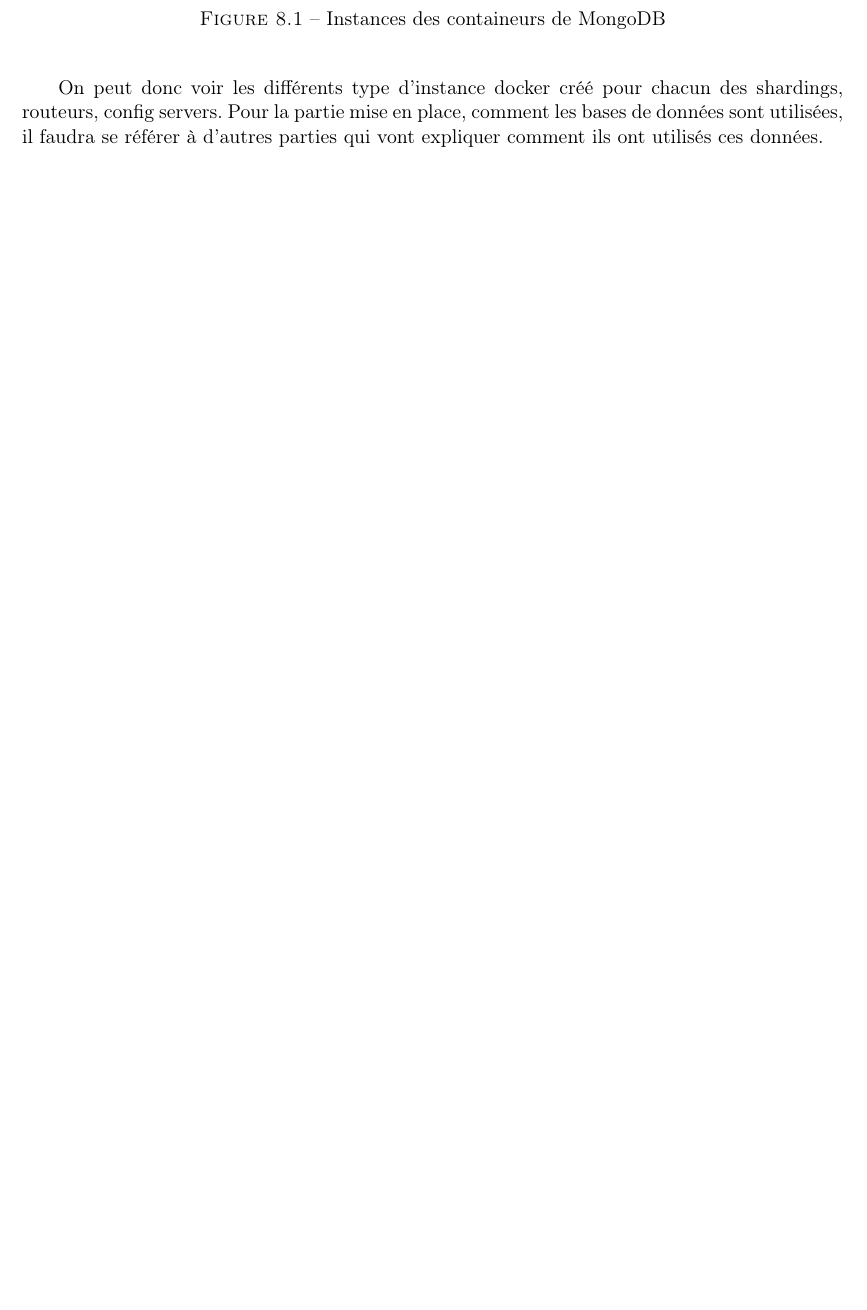
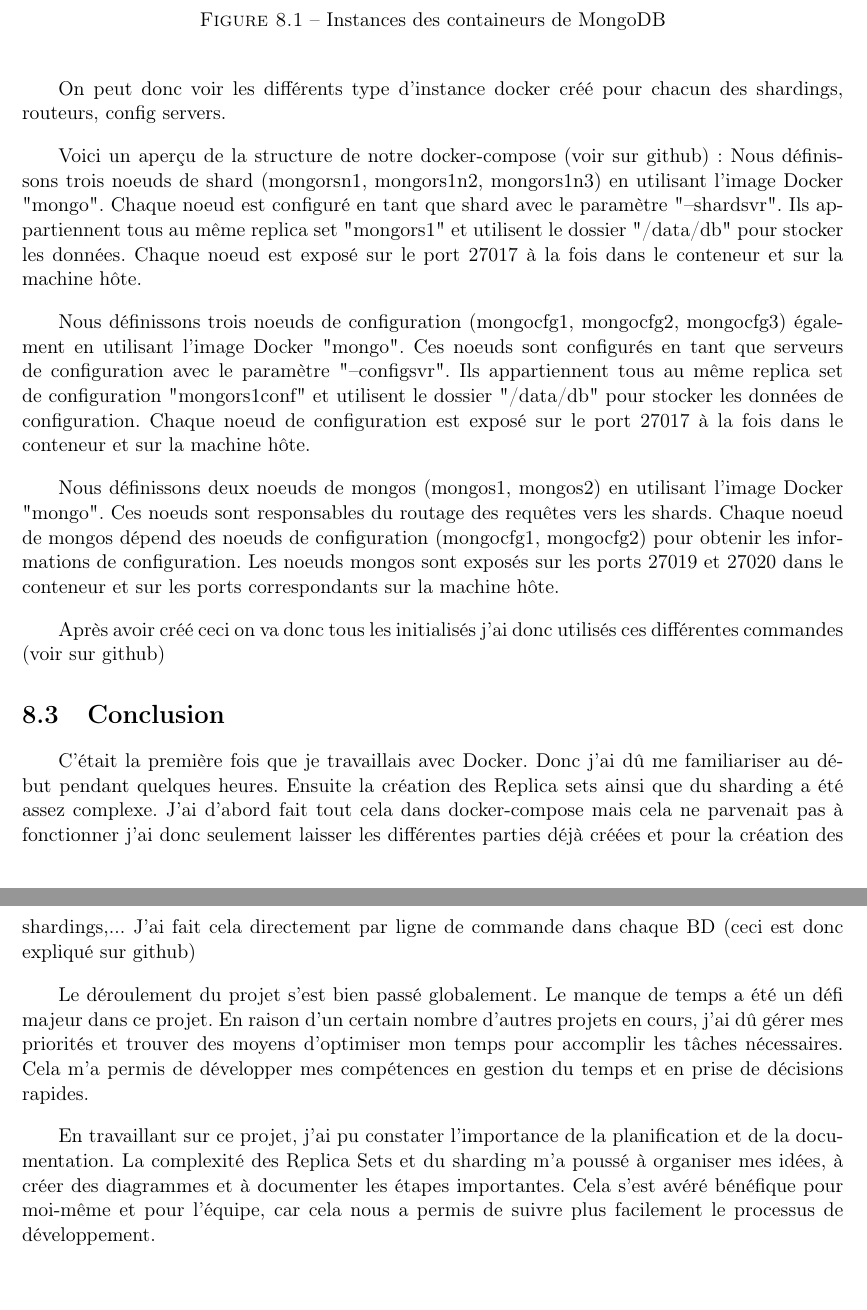
Before and after one commit to masi-liege-g2-2223/project-report, a LaTeX document (main.tex, which reads chapters/10-bigdata.tex): part of page 52 of 63 before the commit and two parts of pages 53 and 54 of 65 after it, the two joined at a grey line, cut so that both start at the same text, the shorter picture padded with empty space. Compiled offline with pdfLaTeX.

Commit message:
Rapport final v2

```diff
--- a/chapters/10-bigdata.tex
+++ b/chapters/10-bigdata.tex
@@ -49,5 +83,42 @@
 
 On peut donc voir les différents type d'instance docker créé pour chacun des shardings, routeurs, config
 servers.
-Pour la partie mise en place, comment les bases de données sont utilisées, il faudra se référer à d'autres
-parties qui vont expliquer comment ils ont utilisés ces données.
+
+Voici un aperçu de la structure de notre docker-compose (voir sur github) :
+Nous définissons trois noeuds de shard (mongorsn1, mongors1n2, mongors1n3) en utilisant l'image
+Docker "mongo". Chaque noeud est configuré en tant que shard avec le paramètre "--shardsvr". Ils
+appartiennent tous au même replica set "mongors1" et utilisent le dossier "/data/db" pour stocker les
+données. Chaque noeud est exposé sur le port 27017 à la fois dans le conteneur et sur la machine hôte.
+
+Nous définissons trois noeuds de configuration (mongocfg1, mongocfg2, mongocfg3) également en
+utilisant l'image Docker "mongo". Ces noeuds sont configurés en tant que serveurs de configuration
+avec le paramètre "--configsvr". Ils appartiennent tous au même replica set de configuration
+"mongors1conf" et utilisent le dossier "/data/db" pour stocker les données de configuration. Chaque
+noeud de configuration est exposé sur le port 27017 à la fois dans le conteneur et sur la machine hôte.
+
+Nous définissons deux noeuds de mongos (mongos1, mongos2) en utilisant l'image Docker "mongo".
+Ces noeuds sont responsables du routage des requêtes vers les shards. Chaque noeud de mongos
+dépend des noeuds de configuration (mongocfg1, mongocfg2) pour obtenir les informations de
+configuration. Les noeuds mongos sont exposés sur les ports 27019 et 27020 dans le conteneur et sur
+les ports correspondants sur la machine hôte.
+
+Après avoir créé ceci on va donc tous les initialisés j'ai donc utilisés ces différentes commandes (voir sur
+github)
+
+\section{Conclusion}
+
+C'était la première fois que je travaillais avec Docker. Donc j'ai dû me familiariser au début pendant
+quelques heures. Ensuite la création des Replica sets ainsi que du sharding a été assez complexe. J'ai
+d'abord fait tout cela dans docker-compose mais cela ne parvenait pas à fonctionner j'ai donc seulement
+laisser les différentes parties déjà créées et pour la création des shardings,... J'ai fait cela directement
+par ligne de commande dans chaque BD (ceci est donc expliqué sur github)
+
+Le déroulement du projet s'est bien passé globalement. Le manque de temps a été un défi majeur dans
+ce projet. En raison d'un certain nombre d'autres projets en cours, j'ai dû gérer mes priorités et trouver
+des moyens d'optimiser mon temps pour accomplir les tâches nécessaires. Cela m'a permis de
+développer mes compétences en gestion du temps et en prise de décisions rapides.
+
+En travaillant sur ce projet, j'ai pu constater l'importance de la planification et de la documentation. La
+complexité des Replica Sets et du sharding m'a poussé à organiser mes idées, à créer des diagrammes et
+à documenter les étapes importantes. Cela s'est avéré bénéfique pour moi-même et pour l'équipe, car
+cela nous a permis de suivre plus facilement le processus de développement.
```
Also changed, not shown: chapters/01-introduction.tex (+11 -1 lines), chapters/10-bigdata.tex (34 more changed lines).
